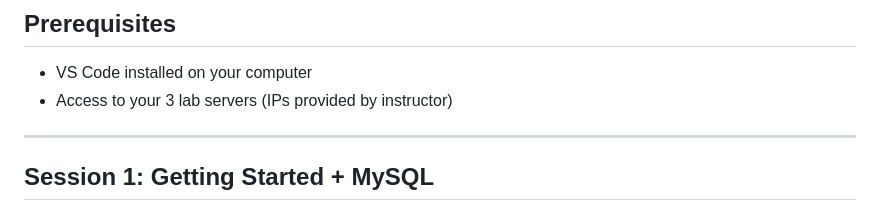
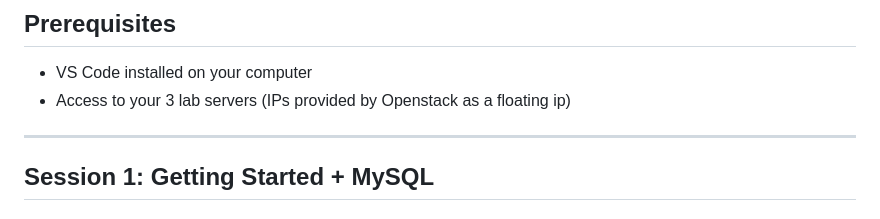
Before and after one commit to cyberbalsa/cdt-ansible-wordpress-demo, a Markdown page: README.md, the part around the change. Rendered like a GitHub page.

Commit message:
Update lab server IP access description

```diff
--- a/README.md
+++ b/README.md
@@ -15,7 +15,7 @@ Welcome! In this hands-on lab, you'll learn Ansible by deploying a real WordPres
 ## Prerequisites
 
 - VS Code installed on your computer
-- Access to your 3 lab servers (IPs provided by instructor)
+- Access to your 3 lab servers (IPs provided by Openstack as a floating ip)
 
 ---
 
```
